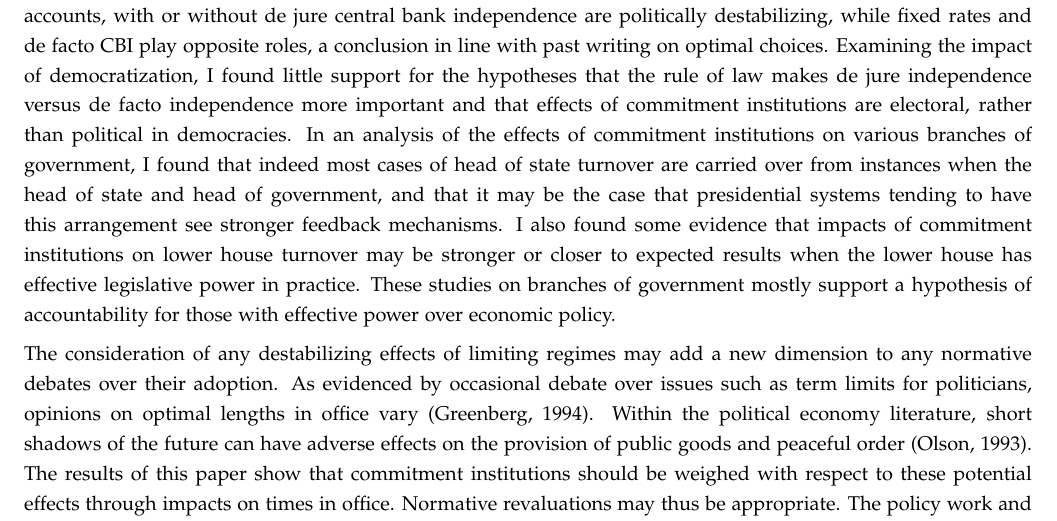
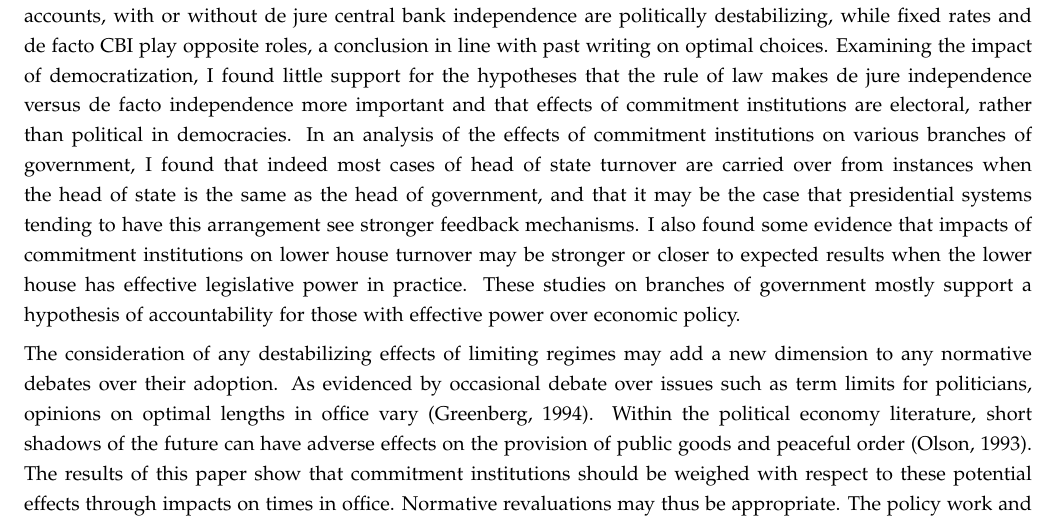
Before and after one commit to ijyliu/Commitment_Institutions_Instability, a LaTeX paper (Release/Paper/Liu- Commitment Institutions and Instability.tex): part of page 45 of 133, cut so that both start at the same text. Compiled offline with pdfLaTeX.

Commit message:
fix the typo again

```diff
--- a/Release/Paper/Liu- Commitment Institutions and Instability.tex
+++ b/Release/Paper/Liu- Commitment Institutions and Instability.tex
@@ -392,7 +392,7 @@
 
     The fruits of the inclusion of endogeneity-robust methods and a larger sample in my work lead to conclusions somewhat different from the literature. I do not concur with OLS findings that both fixed exchange rates and central bank independence increase the survival of cabinets, although I have to some degree reproduced the OLS results for de facto, not de jure independence and fixed rates; confounders and endogeneity are important concerns \citep{bernhard_political_2002-1}. I agree that de jure central bank independence may harm the survival of incumbents, but add the observation that this is mostly clear when considering political rather than electoral stability previously studied and that the relationship may be the opposite for de facto independence (individually, while accounting for interaction terms) \citep{clark_monetary_2013}. After accounting for the potential for endogeneity, I somewhat agree with survival benefits of fixed exchange rate regimes in the interaction term model (although I find reduced effects for when it is considered jointly with central bank independence and in the models without interaction terms). All previous works appear to have considered something akin to my head of government turnover variable in their focus on cabinet and executive survival, and I generally found relatively few significant results with this variable relative to others. These works also focused on democracies, where I found weaker effects in interaction term models (for instrumental variables models, effects in democracies were stronger, but this could have been due to sample size issues). This paper thus adds a meaningful amount of newly discovered or stronger effects to the literature.
 
-    In an examination of the stability-optimal choice of commitment institutions under the Mundell-Fleming trilemma (the addition of capital account openness and interactions to the analysis), it became clear that open capital accounts, with or without de jure central bank independence are politically destabilizing, while fixed rates and de facto CBI play opposite roles, a conclusion in line with past writing on optimal choices. Examining the impact of democratization, I found little support for the hypotheses that the rule of law makes de jure independence versus de facto independence more important and that effects of commitment institutions are electoral, rather than political in democracies. In an analysis of the effects of commitment institutions on various branches of government, I found that indeed most cases of head of state turnover are carried over from instances when the head of state and head of government, and that it may be the case that presidential systems tending to have this arrangement see stronger feedback mechanisms. I also found some evidence that impacts of commitment institutions on lower house turnover may be stronger or closer to expected results when the lower house has effective legislative power in practice. These studies on branches of government mostly support a hypothesis of accountability for those with effective power over economic policy.
+    In an examination of the stability-optimal choice of commitment institutions under the Mundell-Fleming trilemma (the addition of capital account openness and interactions to the analysis), it became clear that open capital accounts, with or without de jure central bank independence are politically destabilizing, while fixed rates and de facto CBI play opposite roles, a conclusion in line with past writing on optimal choices. Examining the impact of democratization, I found little support for the hypotheses that the rule of law makes de jure independence versus de facto independence more important and that effects of commitment institutions are electoral, rather than political in democracies. In an analysis of the effects of commitment institutions on various branches of government, I found that indeed most cases of head of state turnover are carried over from instances when the head of state is the same as the head of government, and that it may be the case that presidential systems tending to have this arrangement see stronger feedback mechanisms. I also found some evidence that impacts of commitment institutions on lower house turnover may be stronger or closer to expected results when the lower house has effective legislative power in practice. These studies on branches of government mostly support a hypothesis of accountability for those with effective power over economic policy.
 
     The consideration of any destabilizing effects of limiting regimes may add a new dimension to any normative debates over their adoption. As evidenced by occasional debate over issues such as term limits for politicians, opinions on optimal lengths in office vary \citep{greenberg_term_1994}. Within the political economy literature, short shadows of the future can have adverse effects on the provision of public goods and peaceful order \citep{olson_dictatorship_1993}. The results of this paper show that commitment institutions should be weighed with respect to these potential effects through impacts on times in office. Normative revaluations may thus be appropriate. The policy work and recommendations of bodies such as the IMF may need to contend with political incentives regarding adoption.
 
```
Also changed, not shown: Release/Paper/Liu- Commitment Institutions and Instability.pdf, 1 other file.
